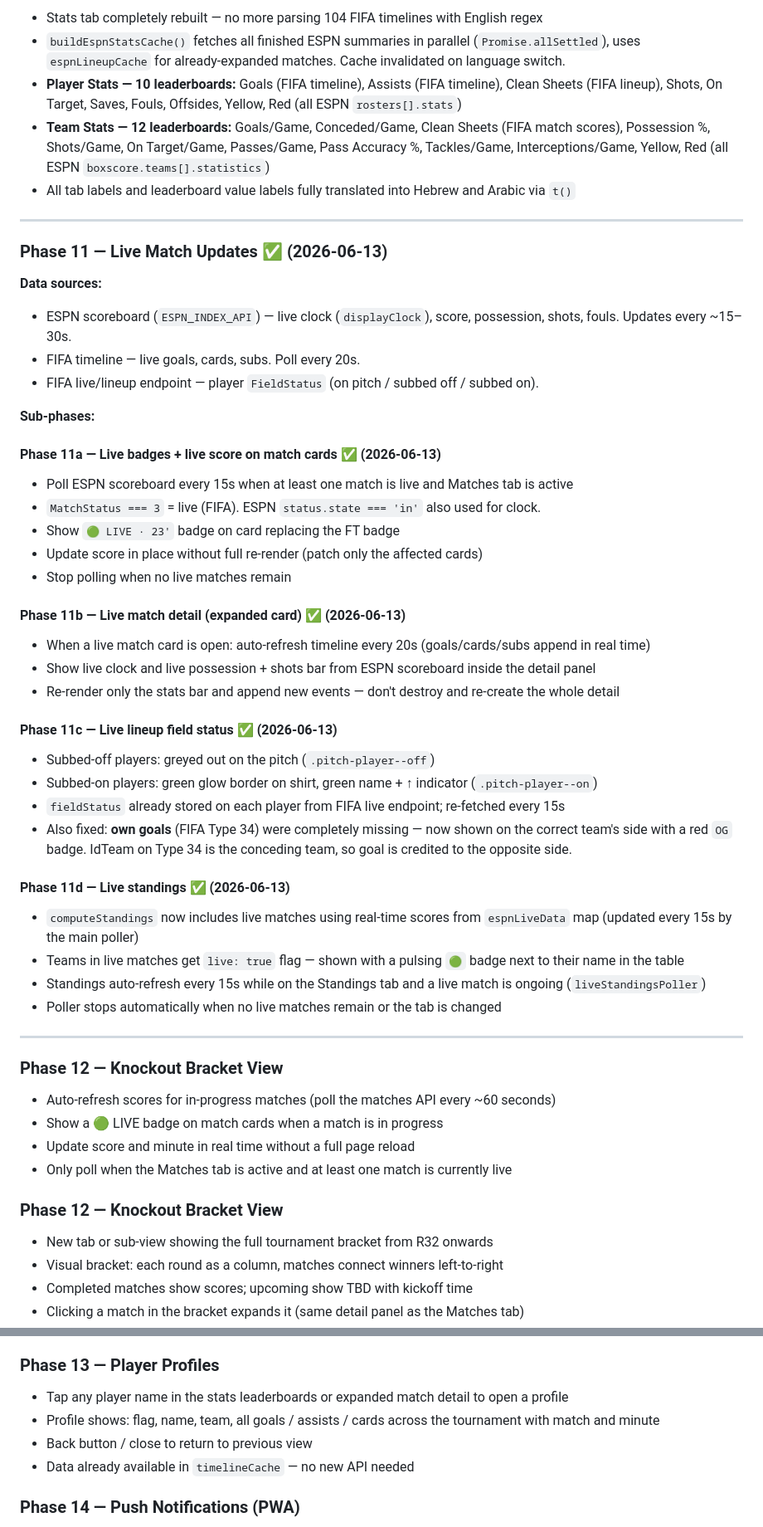
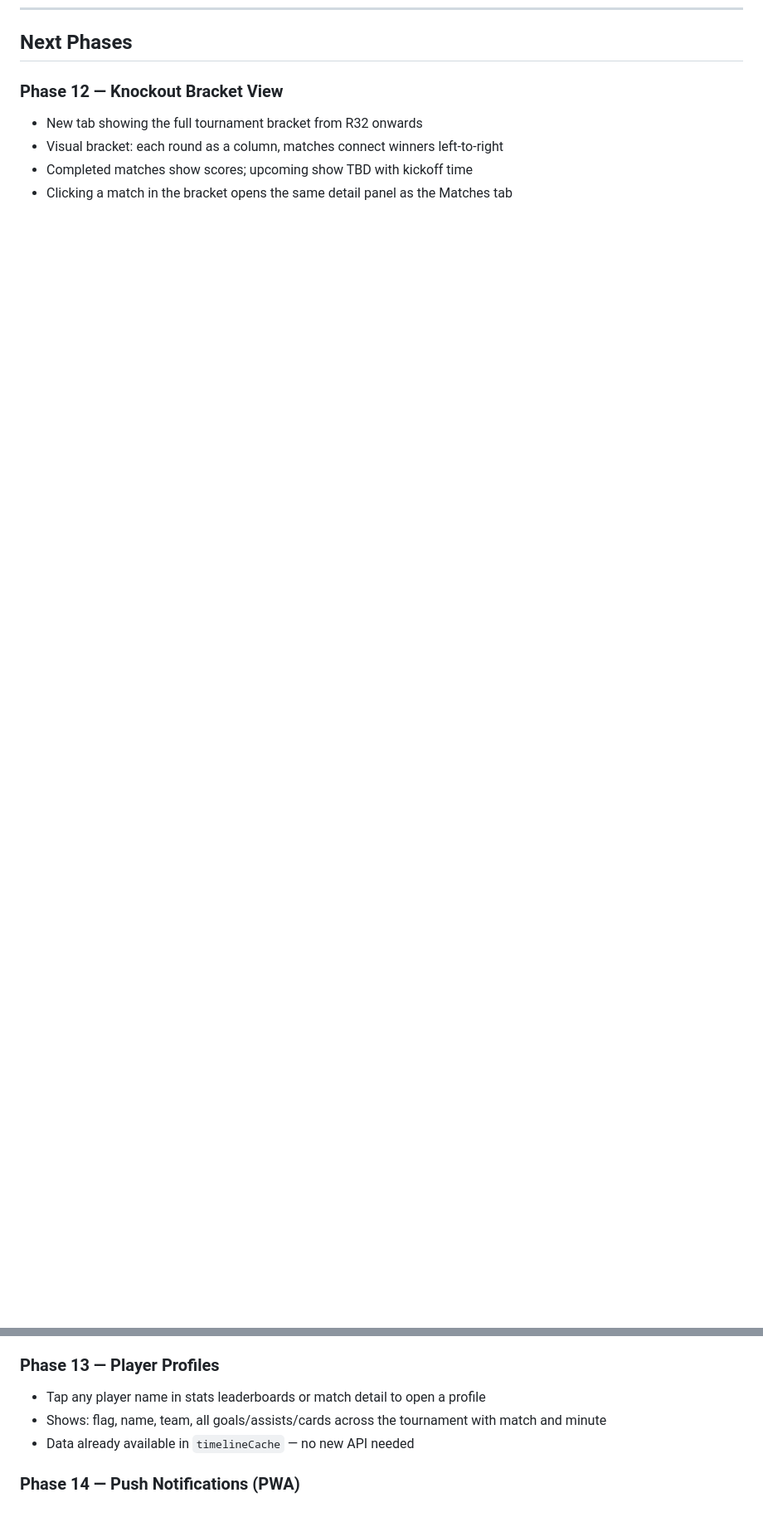
Before and after one commit to waseemaboliel/worldcup2026, a Markdown page: DEVLOG.md, 2 parts joined by grey strips. Shown at 83% size. Rendered like a GitHub page; blank space fills up the shorter version.

```diff
--- a/DEVLOG.md
+++ b/DEVLOG.md
@@ -190,62 +176,14 @@ Use this as the reference when resuming development in a future session.
-- Stats tab completely rebuilt — no more parsing 104 FIFA timelines with English regex
-- `buildEspnStatsCache()` fetches all finished ESPN summaries in parallel (`Promise.allSettled`), uses `espnLineupCache` for already-expanded matches. Cache invalidated on language switch.
-- **Player Stats — 10 leaderboards:** Goals (FIFA timeline), Assists (FIFA timeline), Clean Sheets (FIFA lineup), Shots, On Target, Saves, Fouls, Offsides, Yellow, Red (all ESPN `rosters[].stats`)
-- **Team Stats — 12 leaderboards:** Goals/Game, Conceded/Game, Clean Sheets (FIFA match scores), Possession %, Shots/Game, On Target/Game, Passes/Game, Pass Accuracy %, Tackles/Game, Interceptions/Game, Yellow, Red (all ESPN `boxscore.teams[].statistics`)
-- All tab labels and leaderboard value labels fully translated into Hebrew and Arabic via `t()`
-
----
-
-### Phase 11 — Live Match Updates ✅ (2026-06-13)
-
-**Data sources:**
-- ESPN scoreboard (`ESPN_INDEX_API`) — live clock (`displayClock`), score, possession, shots, fouls. Updates every ~15–30s.
-- FIFA timeline — live goals, cards, subs. Poll every 20s.
-- FIFA live/lineup endpoint — player `FieldStatus` (on pitch / subbed off / subbed on).
-
-**Sub-phases:**
-
-#### Phase 11a — Live badges + live score on match cards ✅ (2026-06-13)
-- Poll ESPN scoreboard every 15s when at least one match is live and Matches tab is active
-- `MatchStatus === 3` = live (FIFA). ESPN `status.state === 'in'` also used for clock.
-- Show `🟢 LIVE · 23'` badge on card replacing the FT badge
-- Update score in place without full re-render (patch only the affected cards)
-- Stop polling when no live matches remain
-
-#### Phase 11b — Live match detail (expanded card) ✅ (2026-06-13)
-- When a live match card is open: auto-refresh timeline every 20s (goals/cards/subs append in real time)
-- Show live clock and live possession + shots bar from ESPN scoreboard inside the detail panel
-- Re-render only the stats bar and append new events — don't destroy and re-create the whole detail
-
-#### Phase 11c — Live lineup field status ✅ (2026-06-13)
-- Subbed-off players: greyed out on the pitch (`.pitch-player--off`)
-- Subbed-on players: green glow border on shirt, green name + ↑ indicator (`.pitch-player--on`)
-- `fieldStatus` already stored on each player from FIFA live endpoint; re-fetched every 15s
-- Also fixed: **own goals** (FIFA Type 34) were completely missing — now shown on the correct team's side with a red `OG` badge. IdTeam on Type 34 is the conceding team, so goal is credited to the opposite side.
-
-#### Phase 11d — Live standings ✅ (2026-06-13)
-- `computeStandings` now includes live matches using real-time scores from `espnLiveData` map (updated every 15s by the main poller)
-- Teams in live matches get `live: true` flag — shown with a pulsing `🟢` badge next to their name in the table
-- Standings auto-refresh every 15s while on the Standings tab and a live match is ongoing (`liveStandingsPoller`)
-- Poller stops automatically when no live matches remain or the tab is changed
-
----
+## Next Phases
 
 ### Phase 12 — Knockout Bracket View
-- Auto-refresh scores for in-progress matches (poll the matches API every ~60 seconds)
-- Show a 🟢 LIVE badge on match cards when a match is in progress
-- Update score and minute in real time without a full page reload
-- Only poll when the Matches tab is active and at least one match is currently live
-
-### Phase 12 — Knockout Bracket View
-- New tab or sub-view showing the full tournament bracket from R32 onwards
+- New tab showing the full tournament bracket from R32 onwards
 - Visual bracket: each round as a column, matches connect winners left-to-right
 - Completed matches show scores; upcoming show TBD with kickoff time
-- Clicking a match in the bracket expands it (same detail panel as the Matches tab)
+- Clicking a match in the bracket opens the same detail panel as the Matches tab
 
 ### Phase 13 — Player Profiles
-- Tap any player name in the stats leaderboards or expanded match detail to open a profile
-- Profile shows: flag, name, team, all goals / assists / cards across the tournament with match and minute
-- Back button / close to return to previous view
+- Tap any player name in stats leaderboards or match detail to open a profile
+- Shows: flag, name, team, all goals/assists/cards across the tournament with match and minute
 - Data already available in `timelineCache` — no new API needed
 
 ### Phase 14 — Push Notifications (PWA)
```
Also changed, not shown: other parts of DEVLOG.md (+83 -97 lines).
